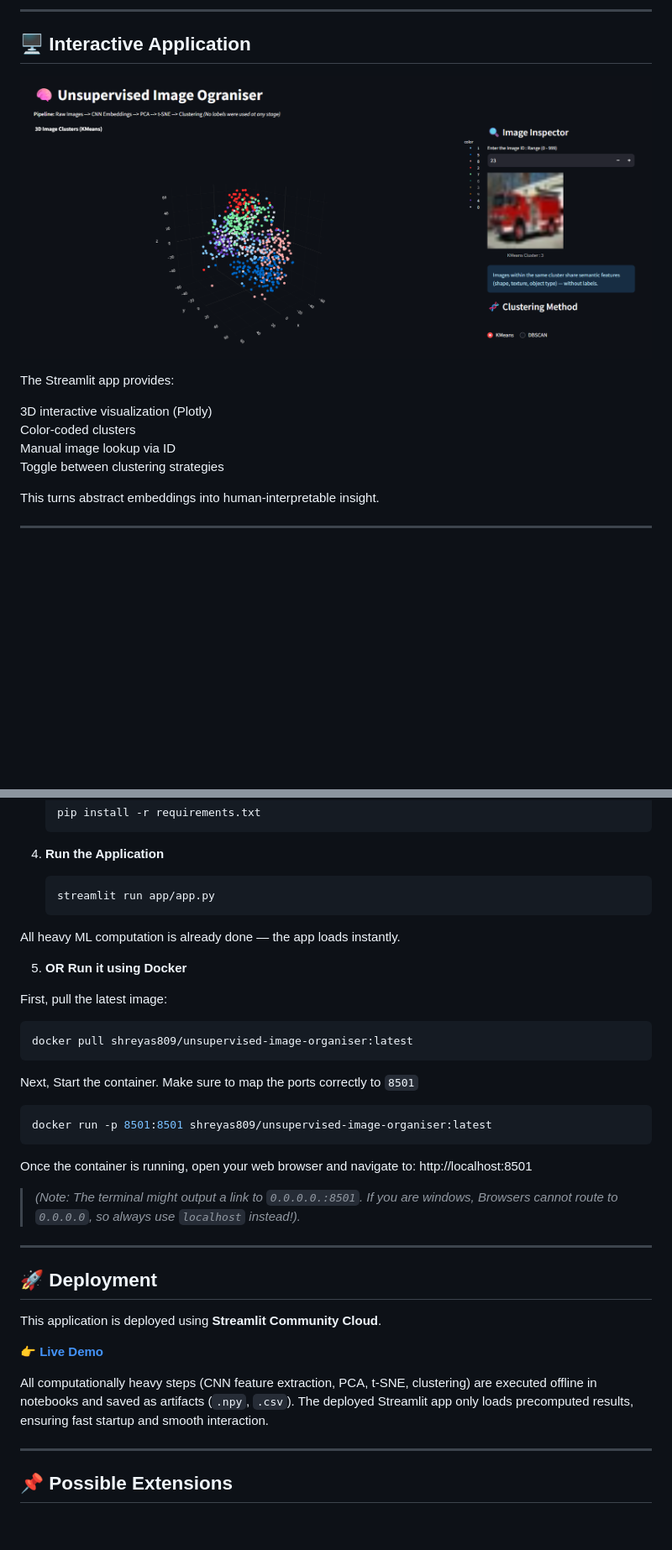
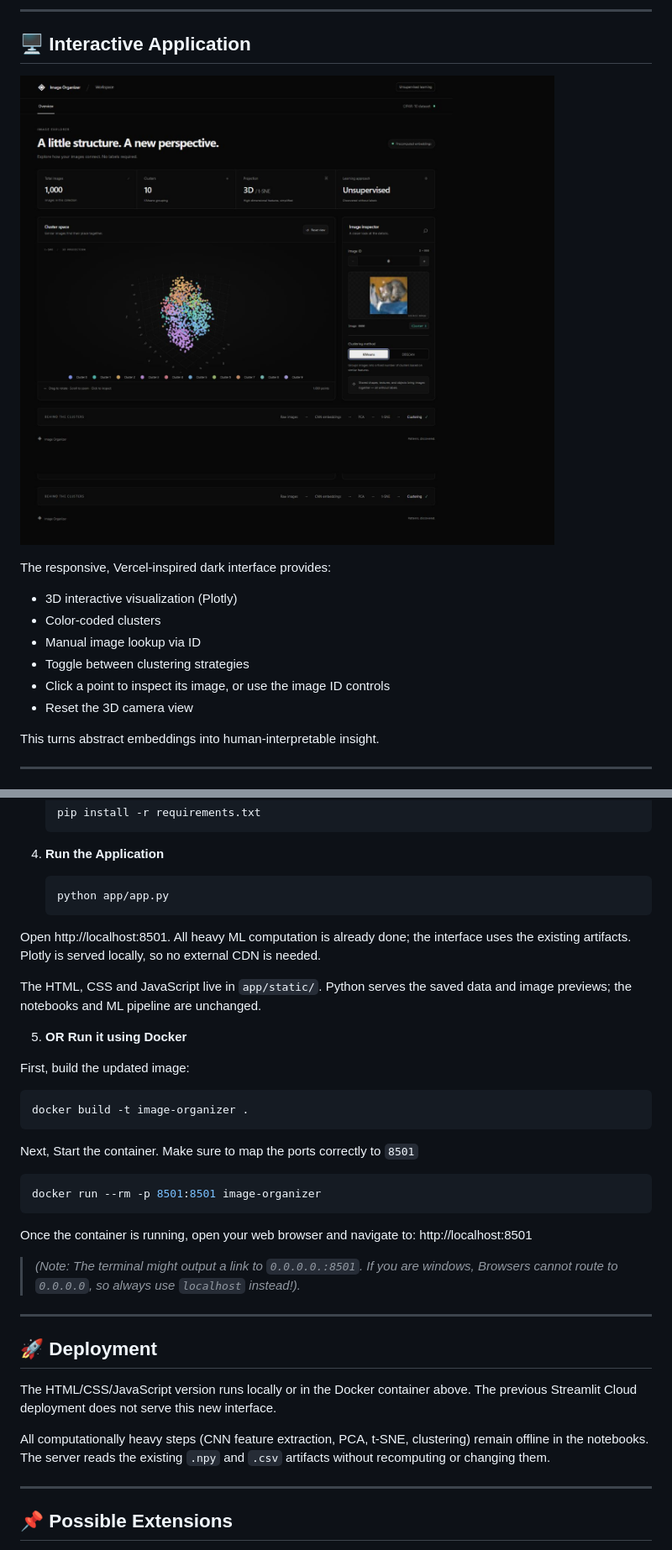
Before and after one commit to Shreyas-S-809/Unsupervised-Image-Organizer, a Markdown page: README.md, 2 parts joined by grey strips. Shown: that part at 84% size. Rendered like a GitHub page; pictures changed too: assets/ui-preview.png (added); blank space fills up the shorter version.

Commit message:
UI : update UI design with newer elements for clear view. - change from streamlit to HTML, CSS, JS based modren frontend

````diff
--- a/README.md
+++ b/README.md
@@ -151,14 +152,16 @@ t-SNE distorts global distances and is not mathematically suitable for clusterin
 
 ## 🖥️ Interactive Application
 
-![alt text](image.png)
+![Image Organizer dashboard](assets/ui-preview.png)
 
-The Streamlit app provides:
+The responsive, Vercel-inspired dark interface provides:
 
-3D interactive visualization (Plotly)
-Color-coded clusters
-Manual image lookup via ID
-Toggle between clustering strategies
+- 3D interactive visualization (Plotly)
+- Color-coded clusters
+- Manual image lookup via ID
+- Toggle between clustering strategies
+- Click a point to inspect its image, or use the image ID controls
+- Reset the 3D camera view
 
 This turns abstract embeddings into human-interpretable insight.
 
@@ -203,22 +207,24 @@ This turns abstract embeddings into human-interpretable insight.
 
 4. **Run the Application**
    ```bash
-   streamlit run app/app.py
+   python app/app.py
    ```
 
-All heavy ML computation is already done — the app loads instantly.
+Open http://localhost:8501. All heavy ML computation is already done; the interface uses the existing artifacts. Plotly is served locally, so no external CDN is needed.
+
+The HTML, CSS and JavaScript live in `app/static/`. Python serves the saved data and image previews; the notebooks and ML pipeline are unchanged.
 
 5. **OR Run it using Docker**
 
-First, pull the latest image:
+First, build the updated image:
 
    ```bash
-   docker pull shreyas809/unsupervised-image-organiser:latest
+   docker build -t image-organizer .
    ```
 Next, Start the container. Make sure to map the ports correctly to `8501`
 
   ```bash
-  docker run -p 8501:8501 shreyas809/unsupervised-image-organiser:latest
+  docker run --rm -p 8501:8501 image-organizer
   ```
 Once the container is running, open your web browser and navigate to:
   http://localhost:8501
@@ -228,11 +234,9 @@ Once the container is running, open your web browser and navigate to:
 
 ## 🚀 Deployment
 
-This application is deployed using **Streamlit Community Cloud**.
+The HTML/CSS/JavaScript version runs locally or in the Docker container above. The previous Streamlit Cloud deployment does not serve this new interface.
 
-**👉 [Live Demo](https://unsupervised-image-organizer.streamlit.app/)**
-
-All computationally heavy steps (CNN feature extraction, PCA, t-SNE, clustering) are executed offline in notebooks and saved as artifacts (`.npy`, `.csv`). The deployed Streamlit app only loads precomputed results, ensuring fast startup and smooth interaction.
+All computationally heavy steps (CNN feature extraction, PCA, t-SNE, clustering) remain offline in the notebooks. The server reads the existing `.npy` and `.csv` artifacts without recomputing or changing them.
 
 ---
 
````
Also changed, not shown: other parts of README.md (+10 -8 lines), assets/pipeline_diagram.png (deleted), 7 other files.
